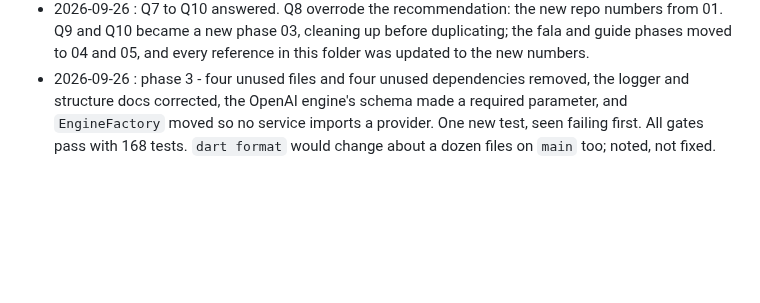
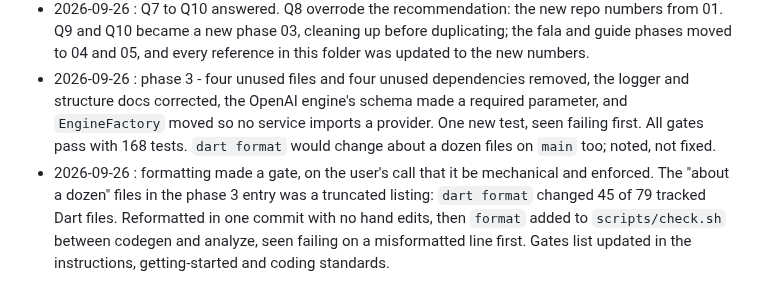
Before and after one commit to Pitrified/flutter-setup-project, a Markdown page: plans/20_repo_split/tracking.md, the part around the change. Rendered like a GitHub page; blank space fills up the shorter version.

Commit message:
plans(20): log the format gate
Co-Authored-By: Claude Opus 5.5 <noreply@anthropic.com>
Claude-Session: https://claude.ai/code/session_017SavMvSBp2orTpJANzV16y

```diff
--- a/plans/20_repo_split/tracking.md
+++ b/plans/20_repo_split/tracking.md
@@ -39,3 +39,4 @@ Append-only. Newest at the bottom.
 - 2026-09-26 : phase 2 - audit table in `02.1_audit_table.md`. Coverage checked with `/tmp` script: parse the backticked patterns in the first column of every table above "Dependencies", `fnmatch` each `git ls-files` path against them, fail on any unmatched path or empty pattern. 303 files, 148 patterns, 0 and 0; seen failing on a misspelt pattern first. Found dead code, four unused dependencies, a logger doc bug, two couplings and a shared `applicationId`; raised Q7 to Q10.
 - 2026-09-26 : Q7 to Q10 answered. Q8 overrode the recommendation: the new repo numbers from 01. Q9 and Q10 became a new phase 03, cleaning up before duplicating; the fala and guide phases moved to 04 and 05, and every reference in this folder was updated to the new numbers.
 - 2026-09-26 : phase 3 - four unused files and four unused dependencies removed, the logger and structure docs corrected, the OpenAI engine's schema made a required parameter, and `EngineFactory` moved so no service imports a provider. One new test, seen failing first. All gates pass with 168 tests. `dart format` would change about a dozen files on `main` too; noted, not fixed.
+- 2026-09-26 : formatting made a gate, on the user's call that it be mechanical and enforced. The "about a dozen" files in the phase 3 entry was a truncated listing: `dart format` changed 45 of 79 tracked Dart files. Reformatted in one commit with no hand edits, then `format` added to `scripts/check.sh` between codegen and analyze, seen failing on a misformatted line first. Gates list updated in the instructions, getting-started and coding standards.
```
